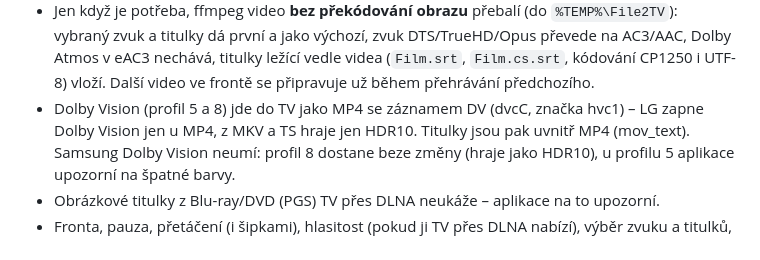
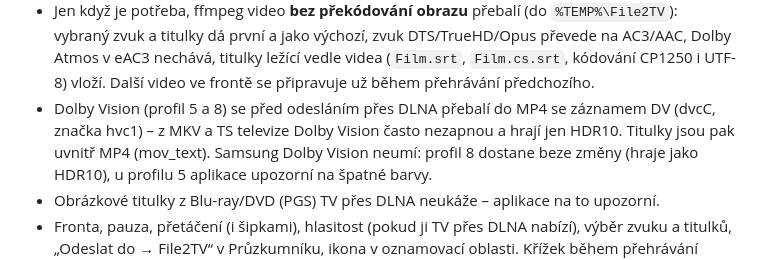
Before and after one commit to czmanix/File2TV, a Markdown page: README.md, the part around the change. GitHub-like rendering.

Commit message:
README: Dolby Vision se přes DLNA přebaluje do MP4

```diff
--- a/README.md
+++ b/README.md
@@ -17,8 +17,9 @@ Přehrání videa z počítače na TV v domácí síti (DLNA + Google Cast) –
   vybraný zvuk a titulky dá první a jako výchozí, zvuk DTS/TrueHD/Opus převede na AC3/AAC, Dolby Atmos v eAC3 nechává,
   titulky ležící vedle videa (`Film.srt`, `Film.cs.srt`, kódování CP1250 i UTF-8) vloží.
   Další video ve frontě se připravuje už během přehrávání předchozího.
-- Dolby Vision (profil 5 a 8) jde do TV jako MP4 se záznamem DV (dvcC, značka hvc1) – LG
-  zapne Dolby Vision jen u MP4, z MKV a TS hraje jen HDR10. Titulky jsou pak uvnitř MP4 (mov_text).
+- Dolby Vision (profil 5 a 8) se před odesláním přes DLNA přebalí do MP4 se záznamem DV
+  (dvcC, značka hvc1) – z MKV a TS televize Dolby Vision často nezapnou a hrají jen HDR10.
+  Titulky jsou pak uvnitř MP4 (mov_text).
   Samsung Dolby Vision neumí: profil 8 dostane beze změny (hraje jako HDR10), u profilu 5
   aplikace upozorní na špatné barvy.
 - Obrázkové titulky z Blu-ray/DVD (PGS) TV přes DLNA neukáže – aplikace na to upozorní.
```
